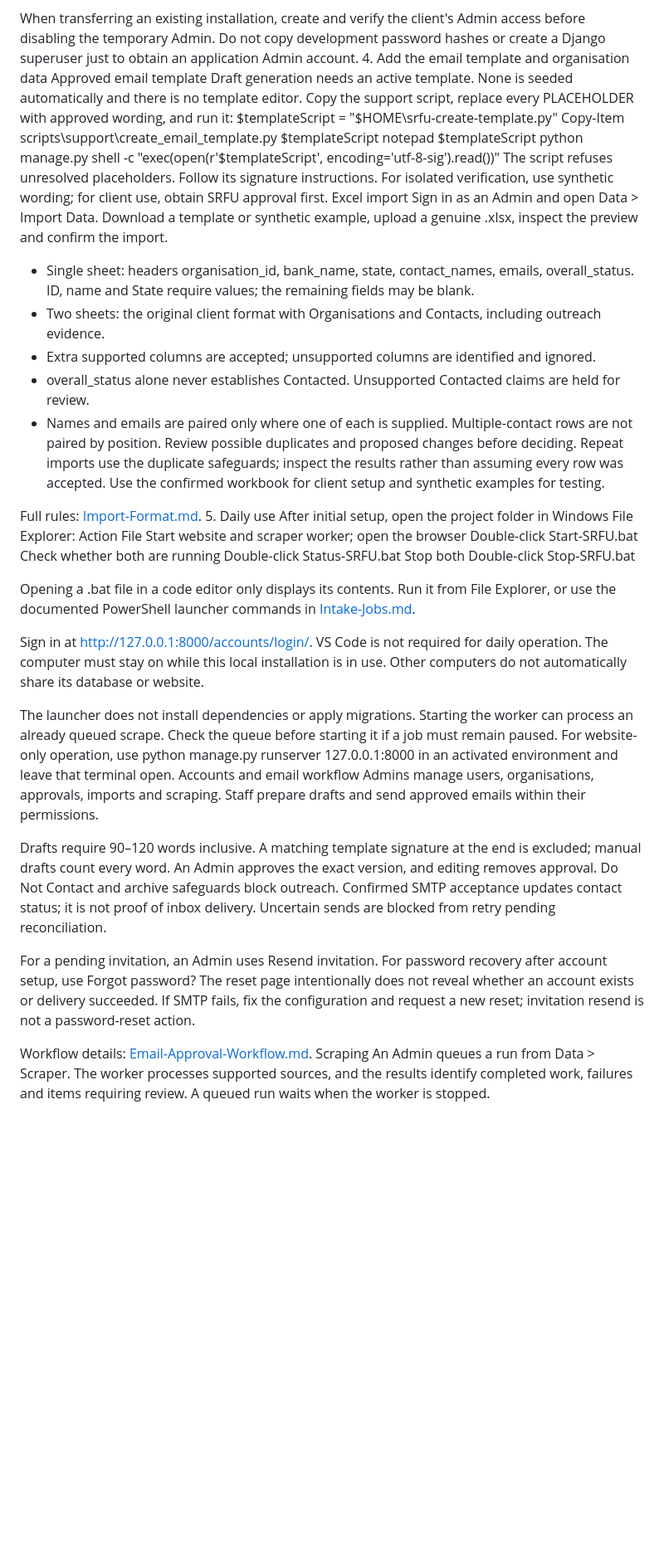
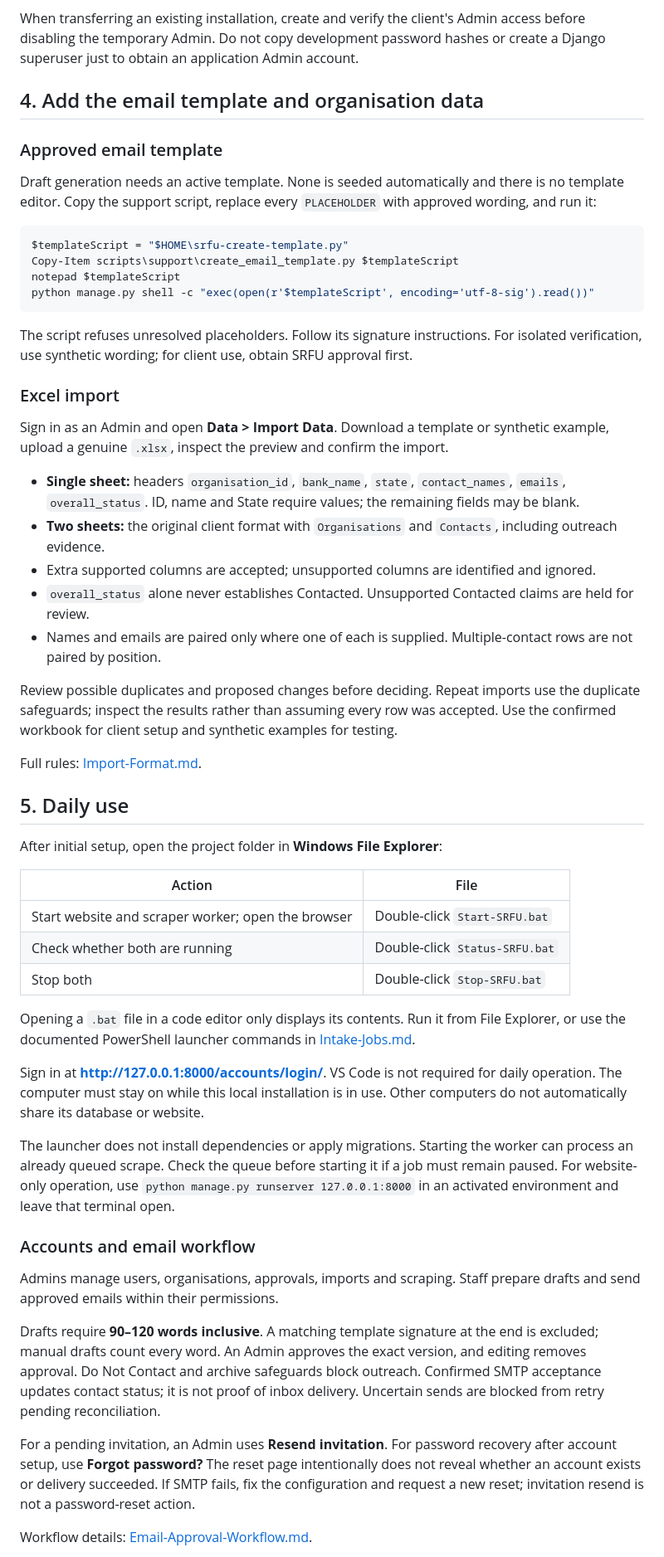
Before and after one commit to chriswinjoseph/srfu-opportunity-system, a Markdown page: README.md, the part around one of its changes. Shown at 83% size. Drawn GitHub-style; blank space fills up the shorter version.

````diff
--- a/README.md
+++ b/README.md
@@ -81,44 +117,58 @@ There are no default credentials. The first-Admin command refuses once an active
 
 When transferring an existing installation, create and verify the client's Admin access before disabling the temporary Admin. Do not copy development password hashes or create a Django superuser just to obtain an application Admin account.
-4. Add the email template and organisation data
-Approved email template
-Draft generation needs an active template. None is seeded automatically and there is no template editor. Copy the support script, replace every PLACEHOLDER with approved wording, and run it:
+
+## 4. Add the email template and organisation data
+
+### Approved email template
+
+Draft generation needs an active template. None is seeded automatically and there is no template editor. Copy the support script, replace every `PLACEHOLDER` with approved wording, and run it:
+
+```powershell
 $templateScript = "$HOME\srfu-create-template.py"
 Copy-Item scripts\support\create_email_template.py $templateScript
 notepad $templateScript
 python manage.py shell -c "exec(open(r'$templateScript', encoding='utf-8-sig').read())"
+```
+
 The script refuses unresolved placeholders. Follow its signature instructions. For isolated verification, use synthetic wording; for client use, obtain SRFU approval first.
-Excel import
-Sign in as an Admin and open Data > Import Data. Download a template or synthetic example, upload a genuine .xlsx, inspect the preview and confirm the import.
-- Single sheet: headers organisation_id, bank_name, state, contact_names, emails, overall_status. ID, name and State require values; the remaining fields may be blank.
-- Two sheets: the original client format with Organisations and Contacts, including outreach evidence.
+
+### Excel import
+
+Sign in as an Admin and open **Data > Import Data**. Download a template or synthetic example, upload a genuine `.xlsx`, inspect the preview and confirm the import.
+
+- **Single sheet:** headers `organisation_id`, `bank_name`, `state`, `contact_names`, `emails`, `overall_status`. ID, name and State require values; the remaining fields may be blank.
+- **Two sheets:** the original client format with `Organisations` and `Contacts`, including outreach evidence.
 - Extra supported columns are accepted; unsupported columns are identified and ignored.
-- overall_status alone never establishes Contacted. Unsupported Contacted claims are held for review.
+- `overall_status` alone never establishes Contacted. Unsupported Contacted claims are held for review.
 - Names and emails are paired only where one of each is supplied. Multiple-contact rows are not paired by position.
+
 Review possible duplicates and proposed changes before deciding. Repeat imports use the duplicate safeguards; inspect the results rather than assuming every row was accepted. Use the confirmed workbook for client setup and synthetic examples for testing.
 
 Full rules: [Import-Format.md](docs/Import-Format.md).
-5. Daily use
-After initial setup, open the project folder in Windows File Explorer:
-Action	File
-Start website and scraper worker; open the browser	Double-click Start-SRFU.bat
-Check whether both are running	Double-click Status-SRFU.bat
-Stop both	Double-click Stop-SRFU.bat
 
+## 5. Daily use
 
-Opening a .bat file in a code editor only displays its contents. Run it from File Explorer, or use the documented PowerShell launcher commands in [Intake-Jobs.md](docs/Intake-Jobs.md).
+After initial setup, open the project folder in **Windows File Explorer**:
 
-Sign in at http://127.0.0.1:8000/accounts/login/. VS Code is not required for daily operation. The computer must stay on while this local installation is in use. Other computers do not automatically share its database or website.
+| Action | File |
+| --- | --- |
+| Start website and scraper worker; open the browser | Double-click `Start-SRFU.bat` |
+| Check whether both are running | Double-click `Status-SRFU.bat` |
+| Stop both | Double-click `Stop-SRFU.bat` |
 
-The launcher does not install dependencies or apply migrations. Starting the worker can process an already queued scrape. Check the queue before starting it if a job must remain paused. For website-only operation, use python manage.py runserver 127.0.0.1:8000 in an activated environment and leave that terminal open.
-Accounts and email workflow
+Opening a `.bat` file in a code editor only displays its contents. Run it from File Explorer, or use the documented PowerShell launcher commands in [Intake-Jobs.md](docs/Intake-Jobs.md).
+
+Sign in at **http://127.0.0.1:8000/accounts/login/**. VS Code is not required for daily operation. The computer must stay on while this local installation is in use. Other computers do not automatically share its database or website.
+
+The launcher does not install dependencies or apply migrations. Starting the worker can process an already queued scrape. Check the queue before starting it if a job must remain paused. For website-only operation, use `python manage.py runserver 127.0.0.1:8000` in an activated environment and leave that terminal open.
+
+### Accounts and email workflow
+
 Admins manage users, organisations, approvals, imports and scraping. Staff prepare drafts and send approved emails within their permissions.
 
-Drafts require 90–120 words inclusive. A matching template signature at the end is excluded; manual drafts count every word. An Admin approves the exact version, and editing removes approval. Do Not Contact and archive safeguards block outreach. Confirmed SMTP acceptance updates contact status; it is not proof of inbox delivery. Uncertain sends are blocked from retry pending reconciliation.
+Drafts require **90–120 words inclusive**. A matching template signature at the end is excluded; manual drafts count every word. An Admin approves the exact version, and editing removes approval. Do Not Contact and archive safeguards block outreach. Confirmed SMTP acceptance updates contact status; it is not proof of inbox delivery. Uncertain sends are blocked from retry pending reconciliation.
 
-For a pending invitation, an Admin uses Resend invitation. For password recovery after account setup, use Forgot password? The reset page intentionally does not reveal whether an account exists or delivery succeeded. If SMTP fails, fix the configuration and request a new reset; invitation resend is not a password-reset action.
+For a pending invitation, an Admin uses **Resend invitation**. For password recovery after account setup, use **Forgot password?** The reset page intentionally does not reveal whether an account exists or delivery succeeded. If SMTP fails, fix the configuration and request a new reset; invitation resend is not a password-reset action.
 
 Workflow details: [Email-Approval-Workflow.md](docs/Email-Approval-Workflow.md).
-Scraping
-An Admin queues a run from Data > Scraper. The worker processes supported sources, and the results identify completed work, failures and items requiring review. A queued run waits when the worker is stopped.
 
````
Also changed, not shown: other parts of README.md (+115 -52 lines).
